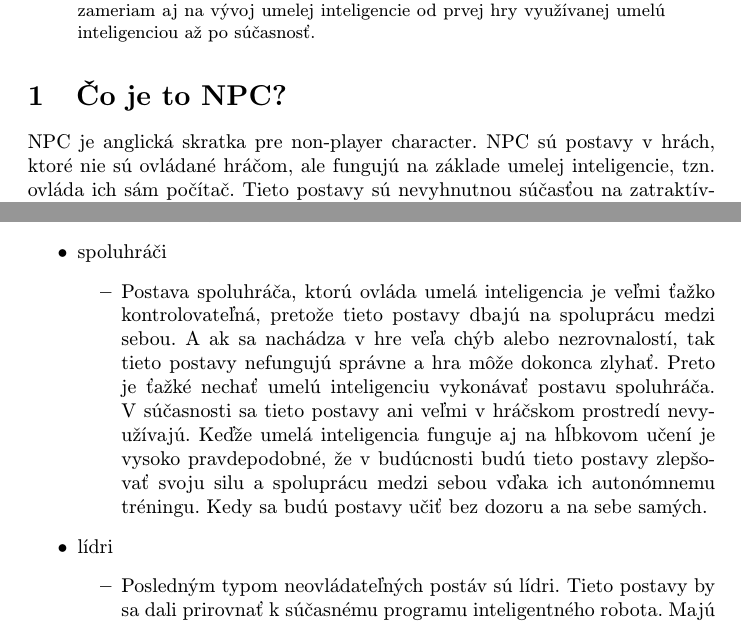
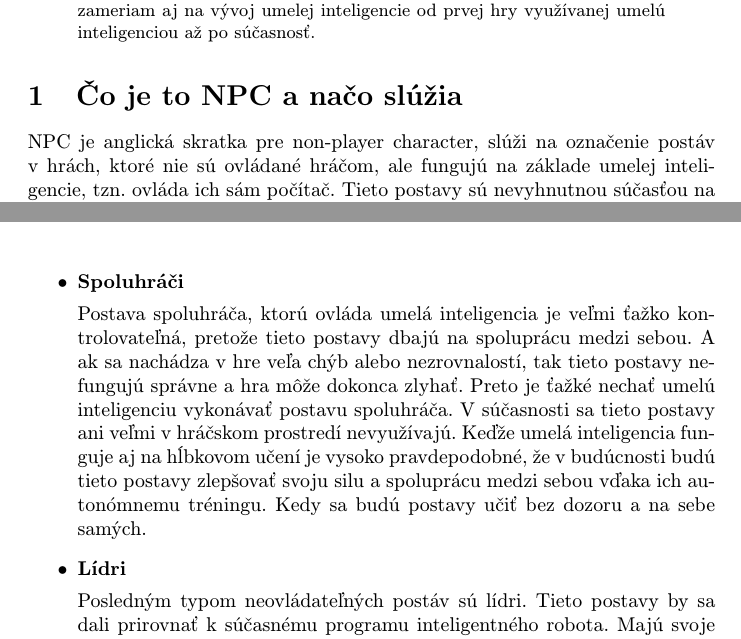
Before and after one commit to mirusm/MIP_clanok, a LaTeX paper (clanok.tex): two parts of pages 1 and 3 of 3, joined at a grey line, cut so that both start at the same text. Compiled offline with pdfLaTeX.

Commit message:
uprava kapitoly 2

```diff
--- a/clanok.tex
+++ b/clanok.tex
@@ -38,10 +38,9 @@ V súčasnosti je umelá inteligencia jeden z hlavných nástrojov na zlepšenie
 \end{abstract}
 
 
-\section{Čo je to NPC?}  \label{nejaka}
-NPC je anglická skratka pre non-player character. NPC sú postavy v hrách, ktoré nie sú ovládané hráčom, ale fungujú na základe umelej inteligencie, tzn. ovláda ich sám počítač. Tieto postavy sú nevyhnutnou súčasťou na zatraktívnenie akejkoľvek hry. Ich hlavnou úlohou je spraviť hru pre hráča atraktívnou, zaujímavou a komplikovanejšou, pretože jednoduchá hra pre hráča nie je zaujímavá. Charakter týchto postáv by sa dal rozdeliť na dve skupiny. V prvej skupine sa nachádzajú postavy, ktorých úlohou je hru iba oživiť a nerobia žiadne špeciálne úlohy. Takéto postavy iba dopĺňajú prostredie v ktorom sa väčšinou pohybujú. V druhej skupine sa nachádzajú postavy, ktoré sú schopné ďalej sa učiť od ostatných hráčov v hre. Tieto postavy sú schopné samy sa pohybovať, rozhodovať a strategicky myslieť. Ich úlohou je sťažiť reálnym hráčom hru a nedovoliť im len tak jednoducho vyhrať. Jedinou nevýhodou týchto postáv je, že nie sú ešte dostatočne inteligentné. Väčšina týchto postáv v hrách vedie iba jednoduché dialógy alebo ovplyvňuje priebeh deja na základe doterajších skúseností s hráčmi. Ako jednoduchý príklad uvediem napríklad jednoduchú kartovú hru. V takýchto hrách sa okrem hráčov musí nachádzať aj nejaká neutrálna osoba, resp. rozhodca, ktorá bude dozerať na pravidlá hry. Práve touto neutrálnou osobou je postava, ktorá nie je ovládaná žiadnym hráčom, ale počítačom. Tento rozhodca vedie jednoduché dejové dialógy s reálnymi hráčmi, kontroluje dodržiavanie pravidiel a dotvára celkovú atmosféru hry.
+\section{Čo je to NPC a načo slúžia}  \label{nejaka}
+NPC je anglická skratka pre non-player character, slúži na označenie postáv v hrách, ktoré nie sú ovládané hráčom, ale fungujú na základe umelej inteligencie, tzn. ovláda ich sám počítač.  Tieto postavy sú nevyhnutnou súčasťou na zatraktívnenie akejkoľvek hry. Ich hlavnou úlohou je spraviť hru pre hráča atraktívnou, zaujímavou a komplikovanejšou, pretože jednoduchá hra pre hráča nie je zaujímavá. Charakter týchto postáv by sa dal rozdeliť na dve skupiny. V prvej skupine sa nachádzajú postavy, ktorých úlohou je hru iba oživiť a nerobia žiadne špeciálne úlohy. Takéto postavy iba dopĺňajú prostredie v ktorom sa väčšinou pohybujú. V druhej skupine sa nachádzajú postavy, ktoré sú schopné ďalej sa učiť od ostatných hráčov v hre. Tieto postavy sú schopné samy sa pohybovať, rozhodovať a strategicky myslieť. Ich úlohou je sťažiť reálnym hráčom hru a nedovoliť im len tak jednoducho vyhrať. Jedinou nevýhodou týchto postáv je, že nie sú ešte dostatočne inteligentné. Väčšina týchto postáv v hrách vedie iba jednoduché dialógy alebo ovplyvňuje priebeh deja na základe doterajších skúseností s hráčmi. Ako jednoduchý príklad uvediem napríklad jednoduchú kartovú hru. V takýchto hrách sa okrem hráčov musí nachádzať aj nejaká neutrálna osoba, resp. rozhodca, ktorá bude dozerať na pravidlá hry. Práve touto neutrálnou osobou je postava, ktorá nie je ovládaná žiadnym hráčom, ale počítačom. Tento rozhodca vedie jednoduché dejové dialógy s reálnymi hráčmi, kontroluje dodržiavanie pravidiel a dotvára celkovú atmosféru hry.
 \begin{figure*}[tbh]
 \centering
 \end{figure*}
-\section{Typy NPC} \label
-V V hernom svete sa môže objaviť niekoľko typov týchto nehrateľných postáv. A to funkčné postavy, opačná kocka, spoluhráči a lídri.
+\section{Typy NPC}
@@ -56,9 +48,0 @@ V V hernom svete sa môže objaviť niekoľko typov týchto nehrateľných post
-	\end{itemize}
-\item spoluhráči
-	\begin{itemize}
-	\item Postava spoluhráča, ktorú ovláda umelá inteligencia je veľmi ťažko kontrolovateľná, pretože tieto postavy dbajú na spoluprácu medzi sebou. A ak sa nachádza v hre veľa chýb alebo nezrovnalostí, tak tieto postavy nefungujú správne a hra môže dokonca zlyhať. Preto je ťažké nechať umelú inteligenciu vykonávať postavu spoluhráča. V súčasnosti sa tieto postavy ani veľmi v hráčskom prostredí nevyužívajú. Keďže umelá inteligencia funguje aj na hĺbkovom učení je vysoko pravdepodobné, že v budúcnosti budú tieto postavy zlepšovať svoju silu a spoluprácu medzi sebou vďaka ich autonómnemu tréningu. Kedy sa budú postavy učiť bez dozoru a na sebe samých.
-	\end{itemize}
-\item lídri
-	\begin{itemize}
-	\item Posledným typom neovládateľných postáv sú lídri. Tieto postavy by sa dali prirovnať k súčasnému programu inteligentného robota. Majú svoje samostatné myslenie a učenie. Lídri sa pozerajú na celkovú situáciu v hre, analyzujú zmeny a robia rôzne úsudky. Napríklad v hre s názvom Civilizácia, súťažia hráči s takouto postavou a bojujú o územie. Líder sa tu sám rozhoduje na základe aktuálnej situácie, napríklad nadväzuje diplomatické vzťahy, vedie vojny, posiela vojakov do boja, ochraňuje domovy a podobne. Táto časť umelej inteligencie avšak nie je ešte dokonalá a na konci hry sa môže stať, že postava sa bude rozhodovať už iba náhodným výberom.
-	\end{itemize}
@@ -65,3 +58,11 @@ V V hernom svete sa môže objaviť niekoľko typov týchto nehrateľných post
+\item \textbf{Spoluhráči}
+
+ Postava spoluhráča, ktorú ovláda umelá inteligencia je veľmi ťažko kontrolovateľná, pretože tieto postavy dbajú na spoluprácu medzi sebou. A ak sa nachádza v hre veľa chýb alebo nezrovnalostí, tak tieto postavy nefungujú správne a hra môže dokonca zlyhať. Preto je ťažké nechať umelú inteligenciu vykonávať postavu spoluhráča. V súčasnosti sa tieto postavy ani veľmi v hráčskom prostredí nevyužívajú. Keďže umelá inteligencia funguje aj na hĺbkovom učení je vysoko pravdepodobné, že v budúcnosti budú tieto postavy zlepšovať svoju silu a spoluprácu medzi sebou vďaka ich autonómnemu tréningu. Kedy sa budú postavy učiť bez dozoru a na sebe samých.
+
+\item \textbf{Lídri}
+
+ Posledným typom neovládateľných postáv sú lídri. Tieto postavy by sa dali prirovnať k súčasnému programu inteligentného robota. Majú svoje samostatné myslenie a učenie. Lídri sa pozerajú na celkovú situáciu v hre, analyzujú zmeny a robia rôzne úsudky. Napríklad v hre s názvom Civilizácia, súťažia hráči s takouto postavou a bojujú o územie. Líder sa tu sám rozhoduje na základe aktuálnej situácie, napríklad nadväzuje diplomatické vzťahy, vedie vojny, posiela vojakov do boja, ochraňuje domovy a podobne. Táto časť umelej inteligencie avšak nie je ešte dokonalá a na konci hry sa môže stať, že postava sa bude rozhodovať už iba náhodným výberom.
+
 \end{itemize}
 
 \section{Záver} \label{zaver} % prípadne iný variant názvu
```
Also changed, not shown: clanok.pdf, clanok.tex (17 more changed lines), 1 other file.
